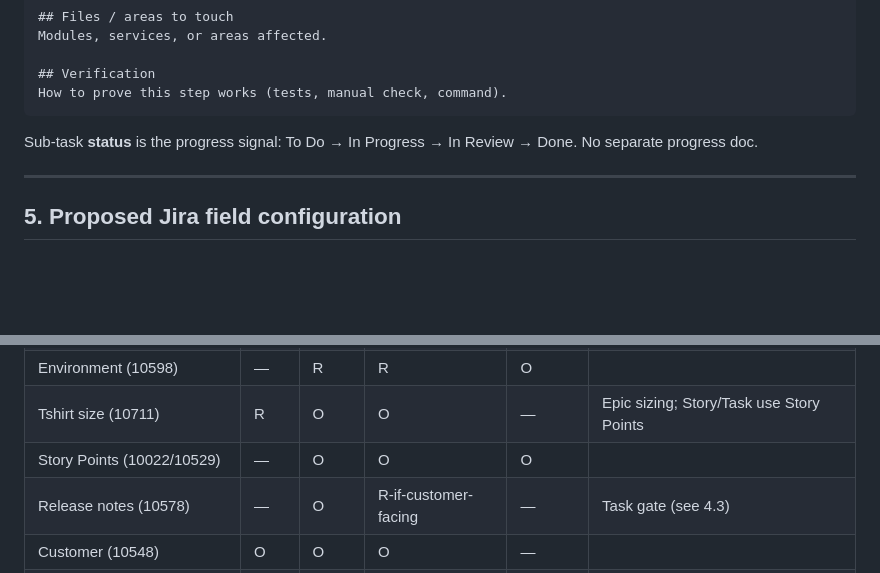
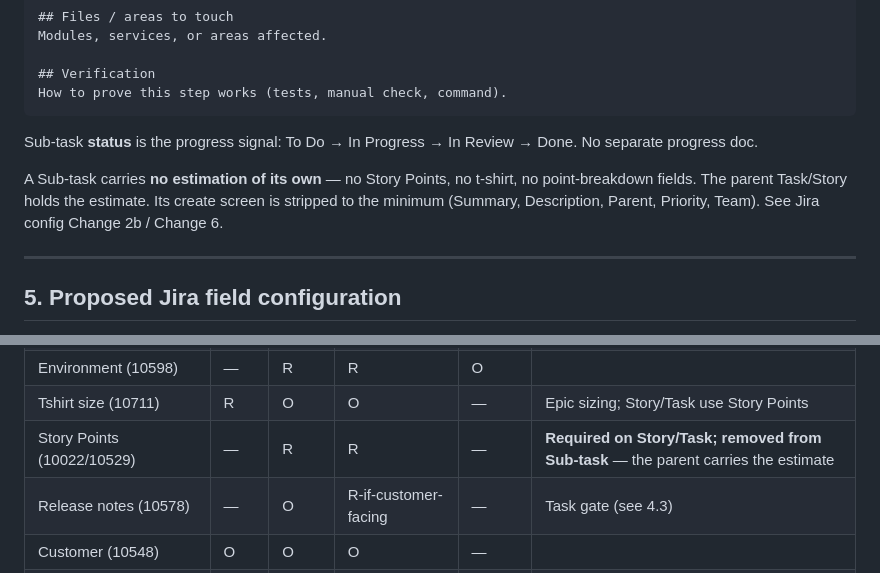
Before and after one commit to Profinda/ai-skills, a Markdown page: profinda-jira/PROPOSAL-templates-and-config.md, 2 parts joined by grey strips. Rendered like a GitHub page; blank space fills up the shorter version.

```diff
--- a/profinda-jira/PROPOSAL-templates-and-config.md
+++ b/profinda-jira/PROPOSAL-templates-and-config.md
@@ -276,6 +276,11 @@ How to prove this step works (tests, manual check, command).
 Sub-task **status** is the progress signal: To Do → In Progress → In Review → Done.
 No separate progress doc.
 
+A Sub-task carries **no estimation of its own** — no Story Points, no t-shirt, no
+point-breakdown fields. The parent Task/Story holds the estimate. Its create
+screen is stripped to the minimum (Summary, Description, Parent, Priority, Team).
+See Jira config Change 2b / Change 6.
+
 ---
 
 ## 5. Proposed Jira field configuration
@@ -316,7 +321,7 @@ Legend: **R** required · O optional · — hide from create screen (still usabl
 | Fix versions | O | R | R | O | Release train |
 | Environment (10598) | — | R | R | O | |
 | Tshirt size (10711) | R | O | O | — | Epic sizing; Story/Task use Story Points |
-| Story Points (10022/10529) | — | O | O | O | |
+| Story Points (10022/10529) | — | R | R | — | **Required on Story/Task; removed from Sub-task** — the parent carries the estimate |
 | Release notes (10578) | — | O | R-if-customer-facing | — | Task gate (see 4.3) |
 | Customer (10548) | O | O | O | — | |
 | Team (10300) | O | O | O | O | |
```
Also changed, not shown: profinda-jira/JIRA-CONFIG-CHANGES.md (+33 -1 lines).
